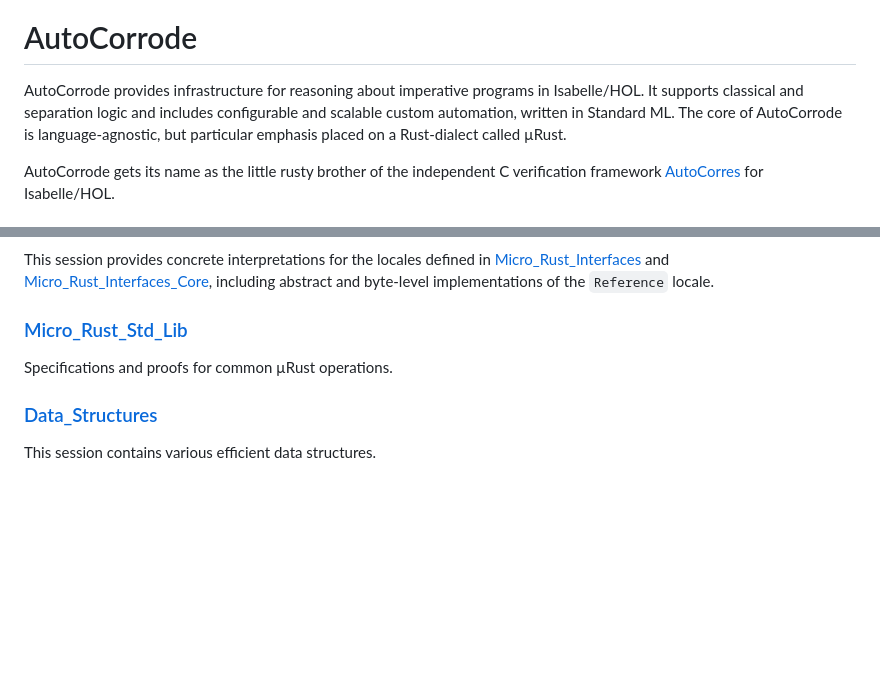
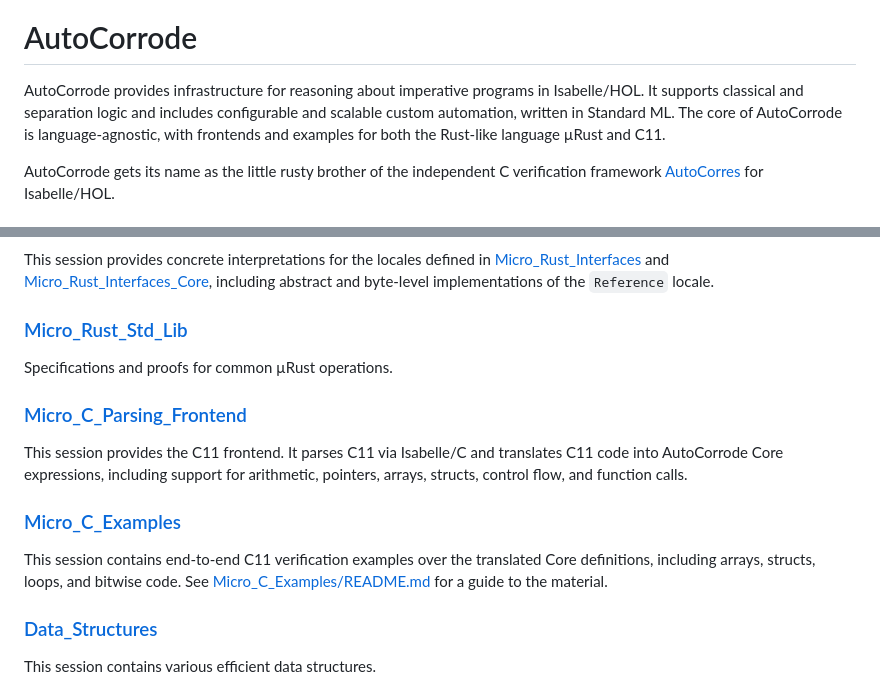
Before and after one commit to dominic-mulligan-aws/AutoCorrode, a Markdown page: README.md, 2 parts joined by grey strips. GitHub-like rendering; blank space fills up the shorter version.

Commit message:
Updated README files to include C11 support, and pointers
Signed-off-by: Dominic Mulligan <dominic.p.mulligan@gmail.com>

```diff
--- a/README.md
+++ b/README.md
@@ -4,7 +4,7 @@
 
 # AutoCorrode
 
-AutoCorrode provides infrastructure for reasoning about imperative programs in Isabelle/HOL. It supports classical and separation logic and includes configurable and scalable custom automation, written in Standard ML. The core of AutoCorrode is language-agnostic, but particular emphasis placed on a Rust-dialect called µRust.
+AutoCorrode provides infrastructure for reasoning about imperative programs in Isabelle/HOL. It supports classical and separation logic and includes configurable and scalable custom automation, written in Standard ML. The core of AutoCorrode is language-agnostic, with frontends and examples for both the Rust-like language µRust and C11.
 
 AutoCorrode gets its name as the little rusty brother of the independent C verification framework [AutoCorres](https://github.com/seL4/l4v/tree/master/tools/autocorres) for Isabelle/HOL.
 
@@ -116,6 +116,14 @@ This session provides concrete interpretations for the locales defined in [Micro
 
 Specifications and proofs for common µRust operations.
 
+### [Micro_C_Parsing_Frontend](https://awslabs.github.io/AutoCorrode/Unsorted/AutoCorrode/Micro_C_Parsing_Frontend.C_To_Core_Translation.html)
+
+This session provides the C11 frontend. It parses C11 via Isabelle/C and translates C11 code into AutoCorrode Core expressions, including support for arithmetic, pointers, arrays, structs, control flow, and function calls.
+
+### [Micro_C_Examples](https://awslabs.github.io/AutoCorrode/Unsorted/AutoCorrode/Micro_C_Examples.Simple_C_Functions.html)
+
+This session contains end-to-end C11 verification examples over the translated Core definitions, including arrays, structs, loops, and bitwise code. See [Micro_C_Examples/README.md](Micro_C_Examples/README.md) for a guide to the material.
+
 ### [Data_Structures](https://awslabs.github.io/AutoCorrode/Unsorted/AutoCorrode/Data_Structures.Data_Structures.html)
 
 This session contains various efficient data structures.
```
Also changed, not shown: Micro_C_Examples/README.md (added, +12 -0 lines).
